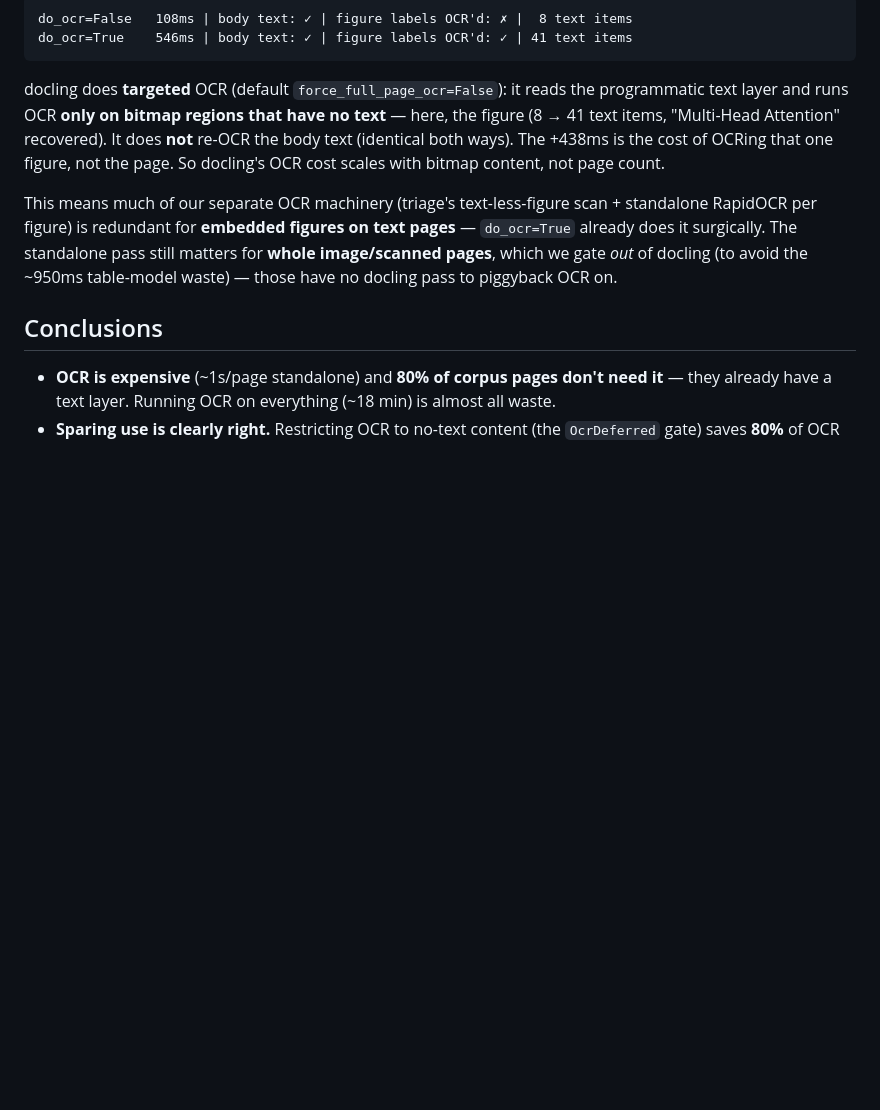
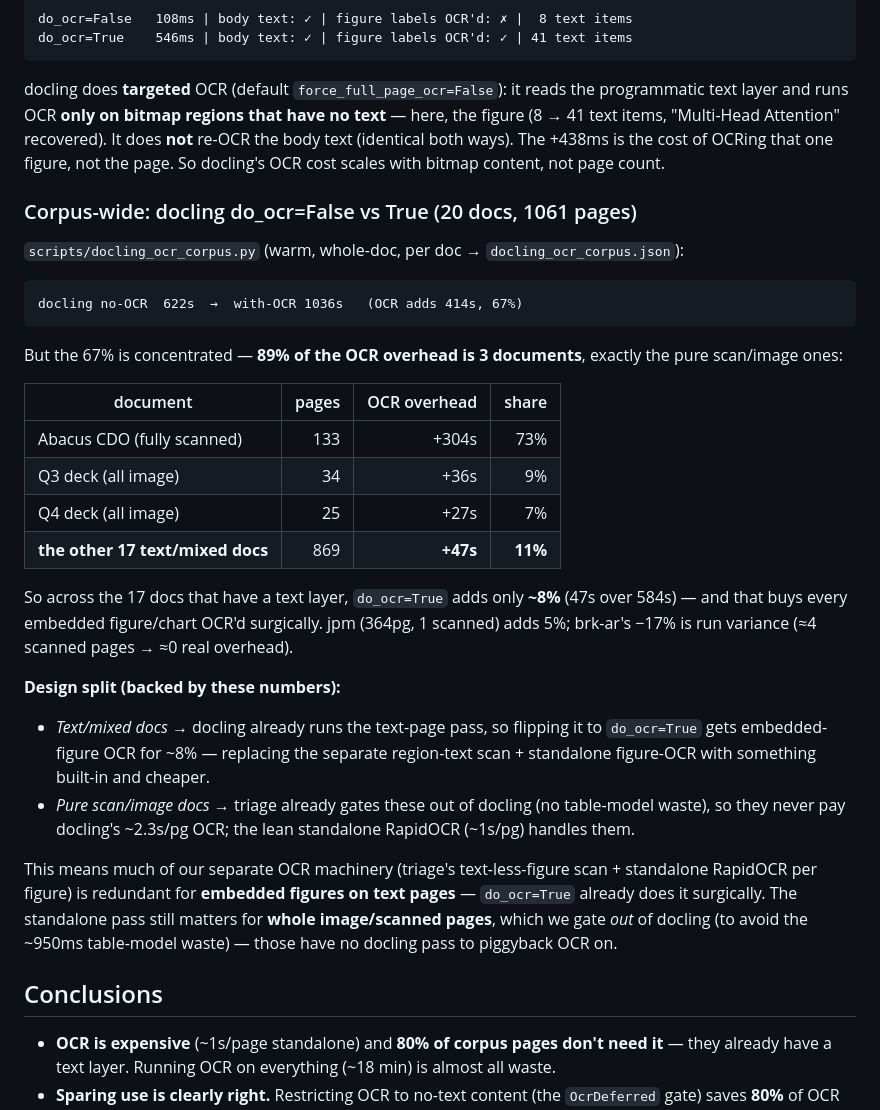
Before and after one commit to cmartin-kepler/quarry, a Markdown page: evidence/10-ocr-cost.md, the part around the change. GitHub-like rendering; blank space fills up the shorter version.

Commit message:
evidence/10: fold in corpus docling-OCR result (20 docs)
docling no-OCR 622s → with-OCR 1036s (+414s, 67%), but 89% of the overhead is 3 pure
scan/image docs (Abacus +304s, Q3 +36s, Q4 +27s); the 17 text/mixed docs add only ~8%.
jpm (364pg, 1 scanned) +5% confirms near-zero on text docs. Design split: text/mixed →
docling do_ocr=True (surgical, ~8%); pure scans → standalone OCR (gated out of docling).

Co-Authored-By: Claude Opus 4.8 (1M context) <noreply@anthropic.com>

````diff
--- a/evidence/10-ocr-cost.md
+++ b/evidence/10-ocr-cost.md
@@ -54,6 +54,36 @@ the figure (8 → 41 text items, "Multi-Head Attention" recovered). It does **no
 the body text (identical both ways). The +438ms is the cost of OCRing that one figure,
 not the page. So docling's OCR cost scales with bitmap content, not page count.
 
+### Corpus-wide: docling do_ocr=False vs True (20 docs, 1061 pages)
+
+`scripts/docling_ocr_corpus.py` (warm, whole-doc, per doc → `docling_ocr_corpus.json`):
+
+```
+docling no-OCR  622s  →  with-OCR 1036s   (OCR adds 414s, 67%)
+```
+
+But the 67% is concentrated — **89% of the OCR overhead is 3 documents**, exactly the
+pure scan/image ones:
+
+| document | pages | OCR overhead | share |
+|---|--:|--:|--:|
+| Abacus CDO (fully scanned) | 133 | +304s | 73% |
+| Q3 deck (all image) | 34 | +36s | 9% |
+| Q4 deck (all image) | 25 | +27s | 7% |
+| **the other 17 text/mixed docs** | 869 | **+47s** | **11%** |
+
+So across the 17 docs that have a text layer, `do_ocr=True` adds only **~8%** (47s over
+584s) — and that buys every embedded figure/chart OCR'd surgically. jpm (364pg, 1 scanned)
+adds 5%; brk-ar's −17% is run variance (≈4 scanned pages → ≈0 real overhead).
+
+**Design split (backed by these numbers):**
+- *Text/mixed docs* → docling already runs the text-page pass, so flipping it to
+  `do_ocr=True` gets embedded-figure OCR for ~8% — replacing the separate region-text
+  scan + standalone figure-OCR with something built-in and cheaper.
+- *Pure scan/image docs* → triage already gates these out of docling (no table-model
+  waste), so they never pay docling's ~2.3s/pg OCR; the lean standalone RapidOCR (~1s/pg)
+  handles them.
+
 This means much of our separate OCR machinery (triage's text-less-figure scan +
 standalone RapidOCR per figure) is redundant for **embedded figures on text pages** —
 `do_ocr=True` already does it surgically. The standalone pass still matters for **whole
````
Also changed, not shown: doc-evidence.md (+1 -1 lines).
